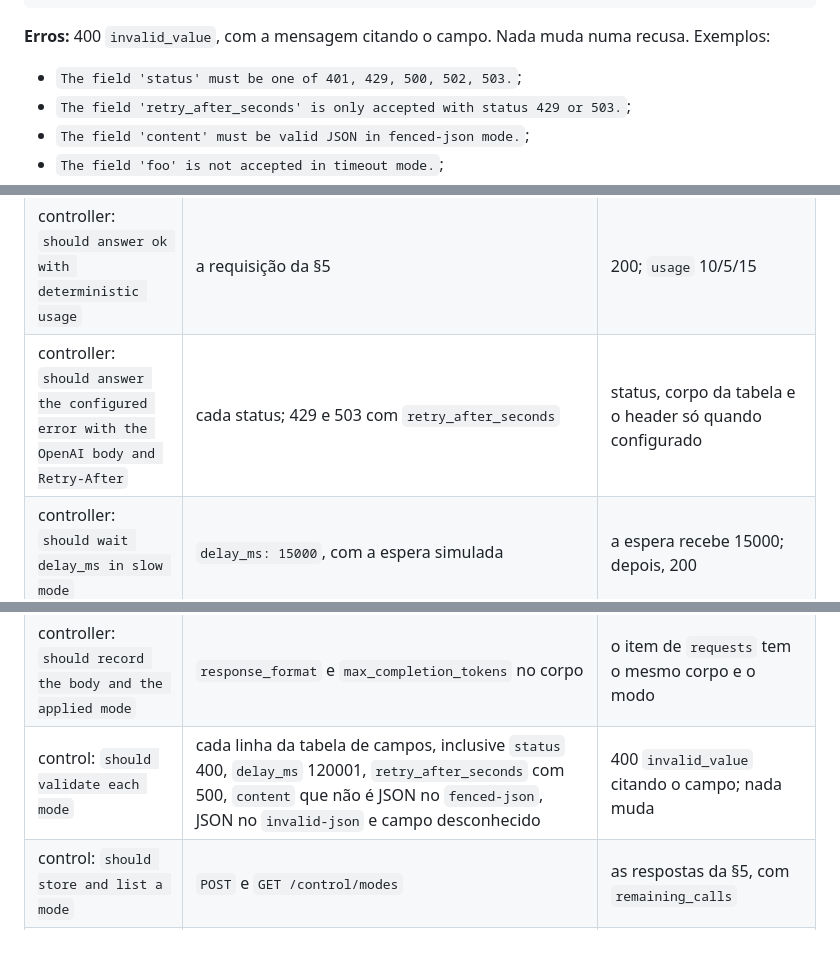
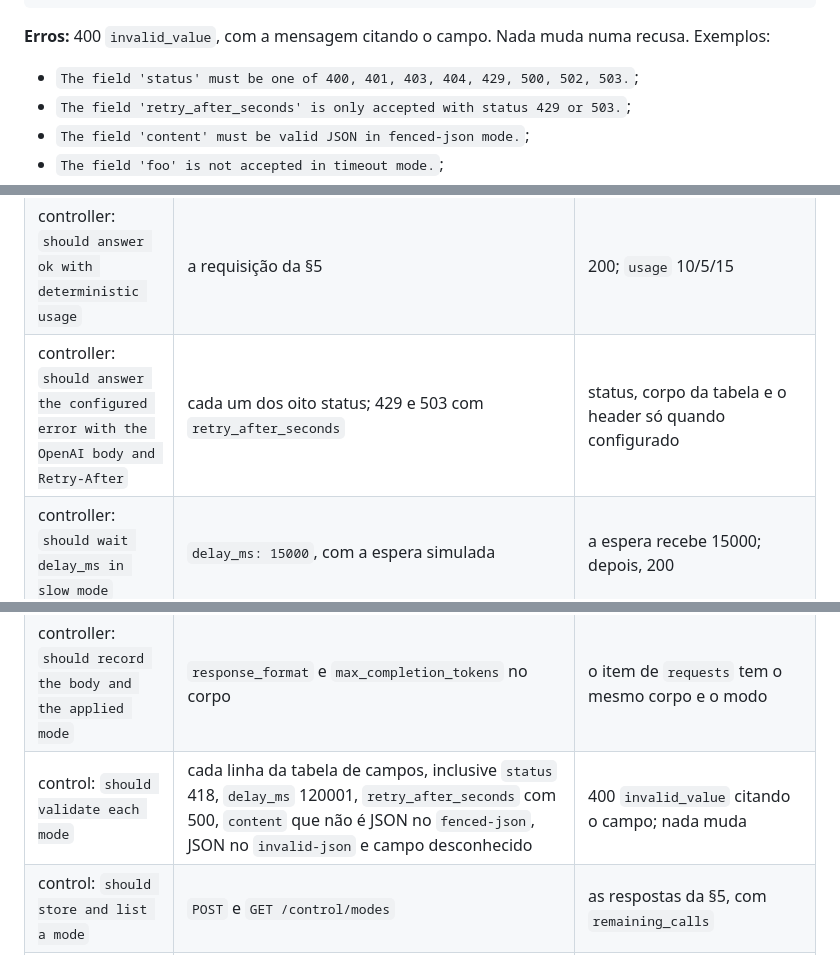
Before and after one commit to dayvisonassis/Arquitetura_de_IA, a Markdown page: docs/F03-destino-de-ia-simulado/spec.md, 3 parts joined by grey strips. GitHub-like rendering.

````diff
--- a/docs/F03-destino-de-ia-simulado/spec.md
+++ b/docs/F03-destino-de-ia-simulado/spec.md
@@ -323,7 +331,7 @@ Um campo fora da coluna "Modos" do modo escolhido é recusado.
 ```
 
 **Erros:** 400 `invalid_value`, com a mensagem citando o campo. Nada muda numa recusa. Exemplos:
-- `The field 'status' must be one of 401, 429, 500, 502, 503.`;
+- `The field 'status' must be one of 400, 401, 403, 404, 429, 500, 502, 503.`;
 - `The field 'retry_after_seconds' is only accepted with status 429 or 503.`;
 - `The field 'content' must be valid JSON in fenced-json mode.`;
 - `The field 'foo' is not accepted in timeout mode.`;
@@ -441,7 +449,7 @@ dele, com o limite de 80% sobre todo o `src/`.
 | completion: `should cut the content at the token limit` | `max_completion_tokens` 2; `max_tokens` 2; os dois juntos (vale o `max_completion_tokens`); limite maior que o conteúdo | conteúdo, `finish_reason` e `completion_tokens` |
 | completion: `should wrap JSON in a json code fence` | padrão e configurado | a cerca `json` da §5, com o JSON interno válido |
 | controller: `should answer ok with deterministic usage` | a requisição da §5 | 200; `usage` 10/5/15 |
-| controller: `should answer the configured error with the OpenAI body and Retry-After` | cada status; 429 e 503 com `retry_after_seconds` | status, corpo da tabela e o header só quando configurado |
+| controller: `should answer the configured error with the OpenAI body and Retry-After` | cada um dos oito status; 429 e 503 com `retry_after_seconds` | status, corpo da tabela e o header só quando configurado |
 | controller: `should wait delay_ms in slow mode` | `delay_ms: 15000`, com a espera simulada | a espera recebe 15000; depois, 200 |
 | controller: `should not answer in timeout mode` | `timeout`; o cliente desiste | nenhuma resposta; a chamada conta |
 | controller: `should cancel the slow wait when the client closes` | o cliente aborta durante a espera | o sinal da espera aborta; nada é escrito |
@@ -449,7 +457,7 @@ dele, com o limite de 80% sobre todo o `src/`.
 | controller: `should accept any or no Authorization header` | sem header, `Bearer x` e `Basic y` | 200 nos três |
 | controller: `should reject an invalid request without counting it` | sem `model`, `messages` vazio, `max_tokens: 0` | 400 `invalid_request` citando o campo; `calls` não muda |
 | controller: `should record the body and the applied mode` | `response_format` e `max_completion_tokens` no corpo | o item de `requests` tem o mesmo corpo e o modo |
-| control: `should validate each mode` | cada linha da tabela de campos, inclusive `status` 400, `delay_ms` 120001, `retry_after_seconds` com 500, `content` que não é JSON no `fenced-json`, JSON no `invalid-json` e campo desconhecido | 400 `invalid_value` citando o campo; nada muda |
+| control: `should validate each mode` | cada linha da tabela de campos, inclusive `status` 418, `delay_ms` 120001, `retry_after_seconds` com 500, `content` que não é JSON no `fenced-json`, JSON no `invalid-json` e campo desconhecido | 400 `invalid_value` citando o campo; nada muda |
 | control: `should store and list a mode` | `POST` e `GET /control/modes` | as respostas da §5, com `remaining_calls` |
 | control: `should reset with 204` | `POST /control/reset` | 204; modos e estatísticas vazios |
 | errors: `should answer invalid JSON, a large body and an unknown route in the OpenAI format` | corpo truncado, 2 MB + 1 byte, `GET /nope` | 400 `invalid_json`, 413 `request_too_large` e 404 `not_found` |
````
Also changed, not shown: other parts of docs/F03-destino-de-ia-simulado/spec.md (+24 -11 lines), docs/F03-destino-de-ia-simulado/contract.md (+8 -6 lines), docs/prd/ai-gateway-prd.md (+1 -1 lines).
